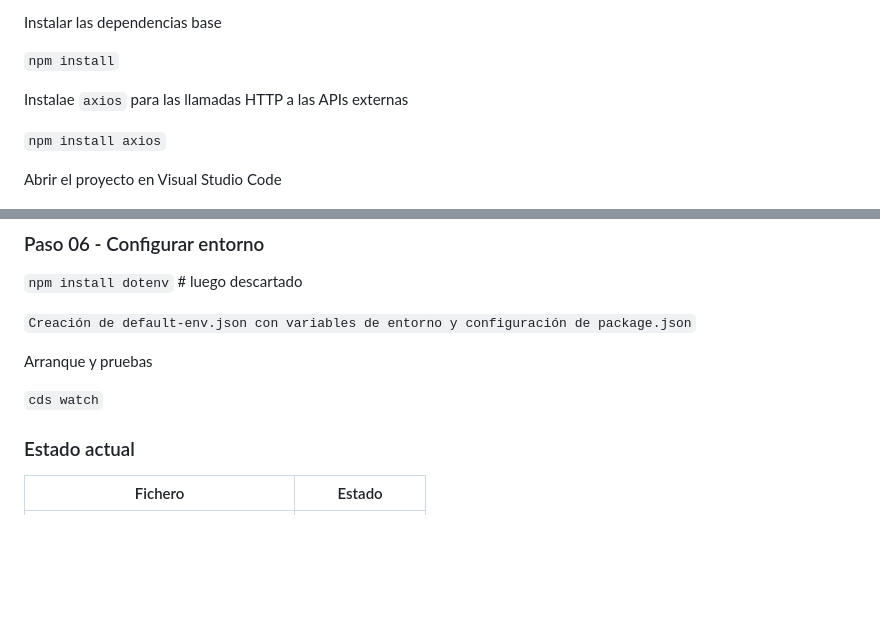
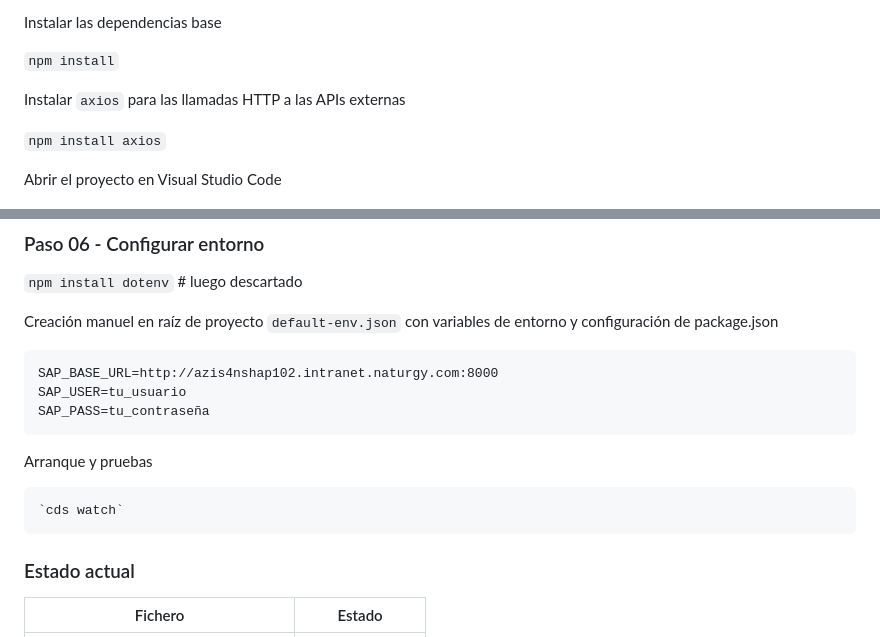
Before and after one commit to robergit88/CAP, a Markdown page: solped-app/readme.md, 2 parts joined by grey strips. GitHub-like rendering; blank space fills up the shorter version.

Commit message:
dd
dd

```diff
--- a/solped-app/readme.md
+++ b/solped-app/readme.md
@@ -55,7 +55,7 @@ Instalar las dependencias base
 
 `npm install`
 
-Instalae `axios` para las llamadas HTTP a las APIs externas
+Instalar `axios` para las llamadas HTTP a las APIs externas
 
 `npm install axios`
 
@@ -95,11 +95,15 @@ Llamada HTTP a API2 (adjuntar ficheros)
 
 `npm install dotenv`  # luego descartado
 
-`Creación de default-env.json con variables de entorno y configuración de package.json`
+Creación manuel en raíz de proyecto `default-env.json` con variables de entorno y configuración de package.json
+
+    SAP_BASE_URL=http://azis4nshap102.intranet.naturgy.com:8000
+    SAP_USER=tu_usuario
+    SAP_PASS=tu_contraseña
 
 Arranque y pruebas
 
-`cds watch`
+    `cds watch`
 
 ### Estado actual
 
```
Also changed, not shown: solped-app/img/test_1.png (added).
